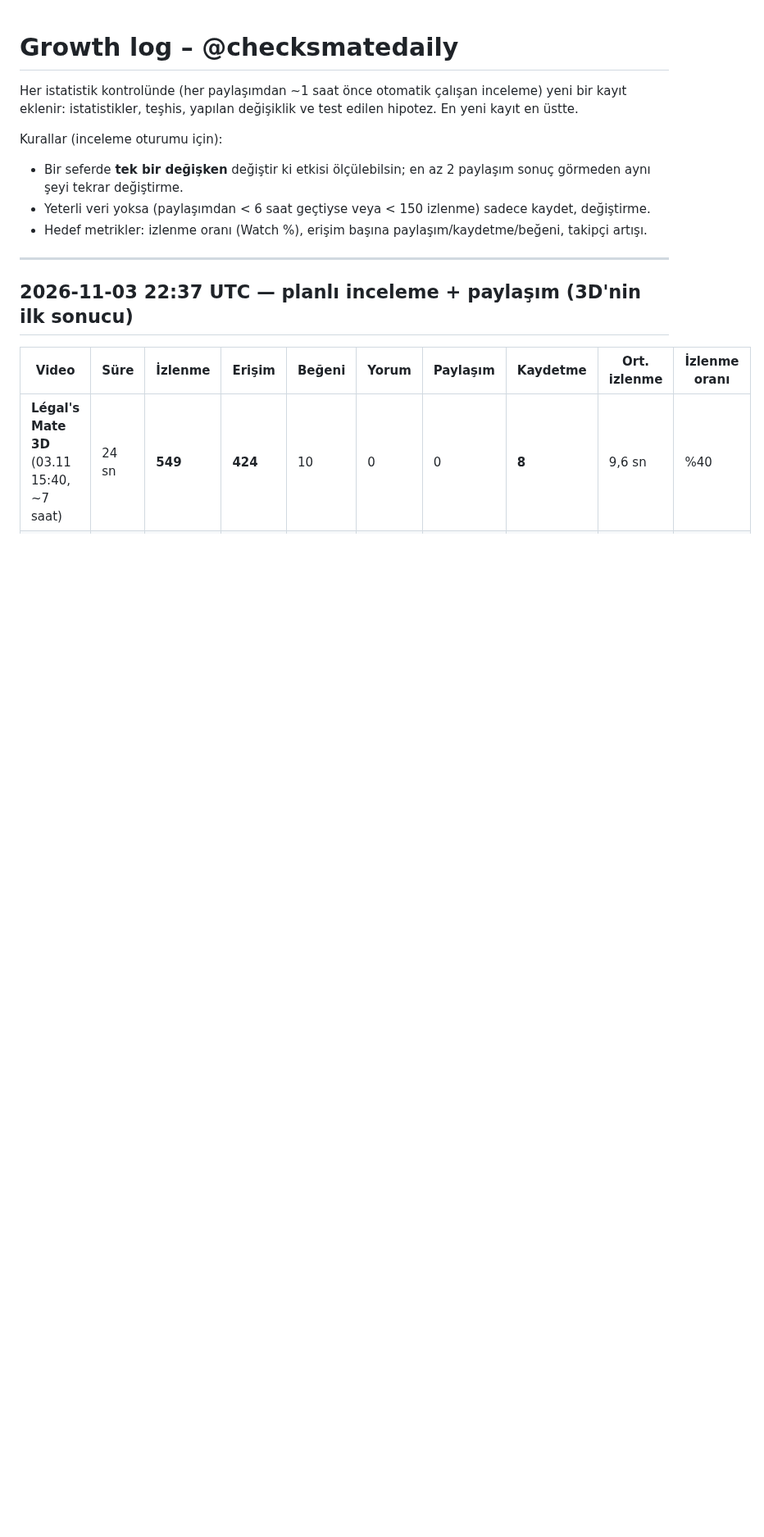
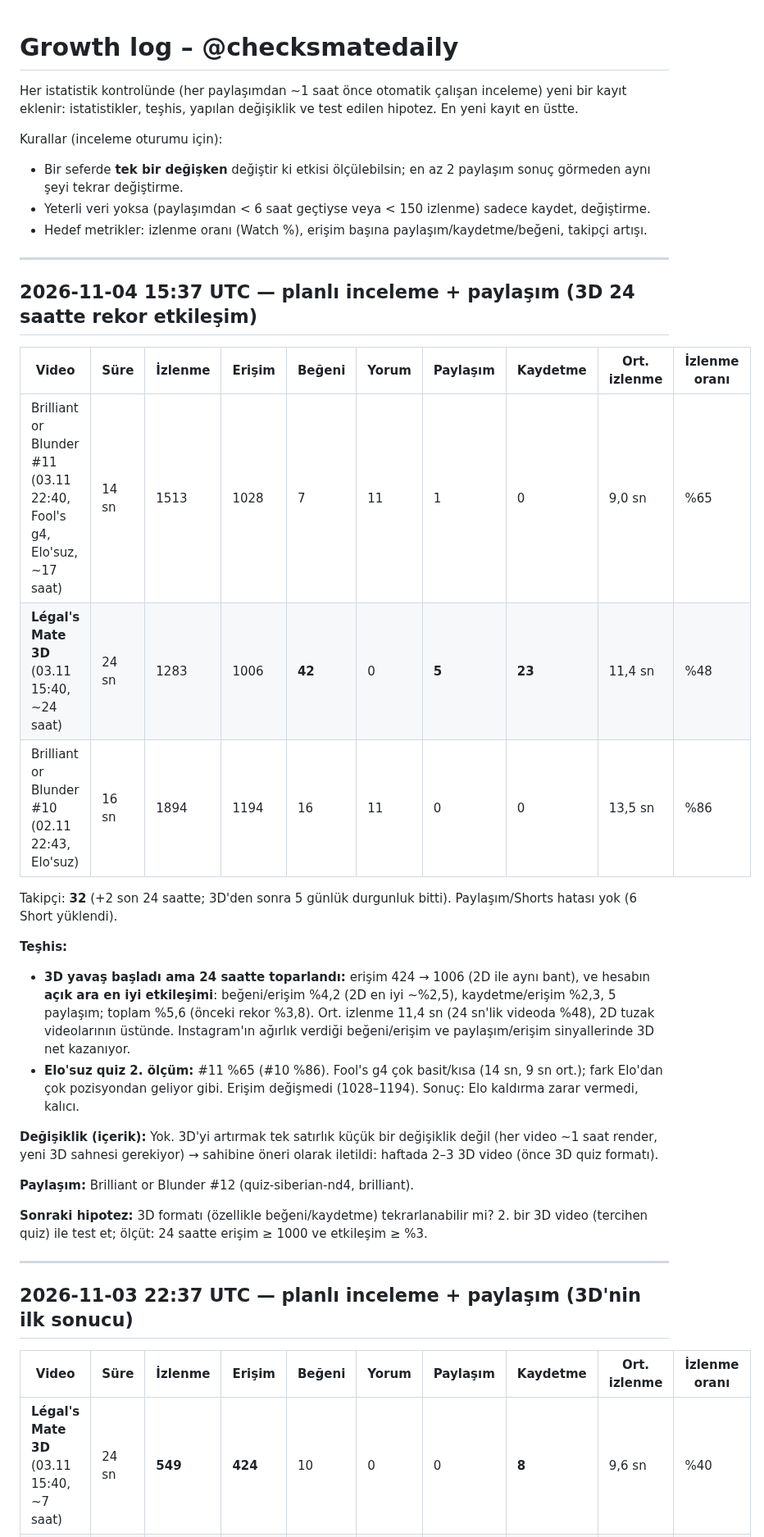
Before and after one commit to talhahasim/chessguru, a Markdown page: docs/growth-log.md, the part around the change. Shown at 82% size. GitHub-like rendering; blank space fills up the shorter version.

Commit message:
growth-log: 2026-11-04 15:37 review (3D: record engagement after 24 h)
Co-Authored-By: Claude Opus 5.5 <noreply@anthropic.com>
Claude-Session: https://claude.ai/code/session_011jL4nvVZWPiUMhyDR5fZ3V

```diff
--- a/docs/growth-log.md
+++ b/docs/growth-log.md
@@ -7,6 +7,34 @@ Kurallar (inceleme oturumu için):
 - Bir seferde **tek bir değişken** değiştir ki etkisi ölçülebilsin; en az 2 paylaşım sonuç görmeden aynı şeyi tekrar değiştirme.
 - Yeterli veri yoksa (paylaşımdan < 6 saat geçtiyse veya < 150 izlenme) sadece kaydet, değiştirme.
 - Hedef metrikler: izlenme oranı (Watch %), erişim başına paylaşım/kaydetme/beğeni, takipçi artışı.
+
+---
+
+## 2026-11-04 15:37 UTC — planlı inceleme + paylaşım (3D 24 saatte rekor etkileşim)
+
+| Video | Süre | İzlenme | Erişim | Beğeni | Yorum | Paylaşım | Kaydetme | Ort. izlenme | İzlenme oranı |
+| --- | --- | --- | --- | --- | --- | --- | --- | --- | --- |
+| Brilliant or Blunder #11 (03.11 22:40, Fool's g4, Elo'suz, ~17 saat) | 14 sn | 1513 | 1028 | 7 | 11 | 1 | 0 | 9,0 sn | %65 |
+| **Légal's Mate 3D** (03.11 15:40, ~24 saat) | 24 sn | 1283 | 1006 | **42** | 0 | **5** | **23** | 11,4 sn | %48 |
+| Brilliant or Blunder #10 (02.11 22:43, Elo'suz) | 16 sn | 1894 | 1194 | 16 | 11 | 0 | 0 | 13,5 sn | %86 |
+
+Takipçi: **32** (+2 son 24 saatte; 3D'den sonra 5 günlük durgunluk bitti). Paylaşım/Shorts hatası yok (6 Short yüklendi).
+
+**Teşhis:**
+- **3D yavaş başladı ama 24 saatte toparlandı:** erişim 424 → 1006 (2D ile aynı bant), ve hesabın **açık ara en iyi
+  etkileşimi**: beğeni/erişim %4,2 (2D en iyi ~%2,5), kaydetme/erişim %2,3, 5 paylaşım; toplam %5,6 (önceki rekor %3,8).
+  Ort. izlenme 11,4 sn (24 sn'lik videoda %48), 2D tuzak videolarının üstünde. Instagram'ın ağırlık verdiği
+  beğeni/erişim ve paylaşım/erişim sinyallerinde 3D net kazanıyor.
+- **Elo'suz quiz 2. ölçüm:** #11 %65 (#10 %86). Fool's g4 çok basit/kısa (14 sn, 9 sn ort.); fark Elo'dan çok
+  pozisyondan geliyor gibi. Erişim değişmedi (1028–1194). Sonuç: Elo kaldırma zarar vermedi, kalıcı.
+
+**Değişiklik (içerik):** Yok. 3D'yi artırmak tek satırlık küçük bir değişiklik değil (her video ~1 saat render, yeni
+3D sahnesi gerekiyor) → sahibine öneri olarak iletildi: haftada 2–3 3D video (önce 3D quiz formatı).
+
+**Paylaşım:** Brilliant or Blunder #12 (quiz-siberian-nd4, brilliant).
+
+**Sonraki hipotez:** 3D formatı (özellikle beğeni/kaydetme) tekrarlanabilir mi? 2. bir 3D video (tercihen quiz) ile
+test et; ölçüt: 24 saatte erişim ≥ 1000 ve etkileşim ≥ %3.
 
 ---
 
```
